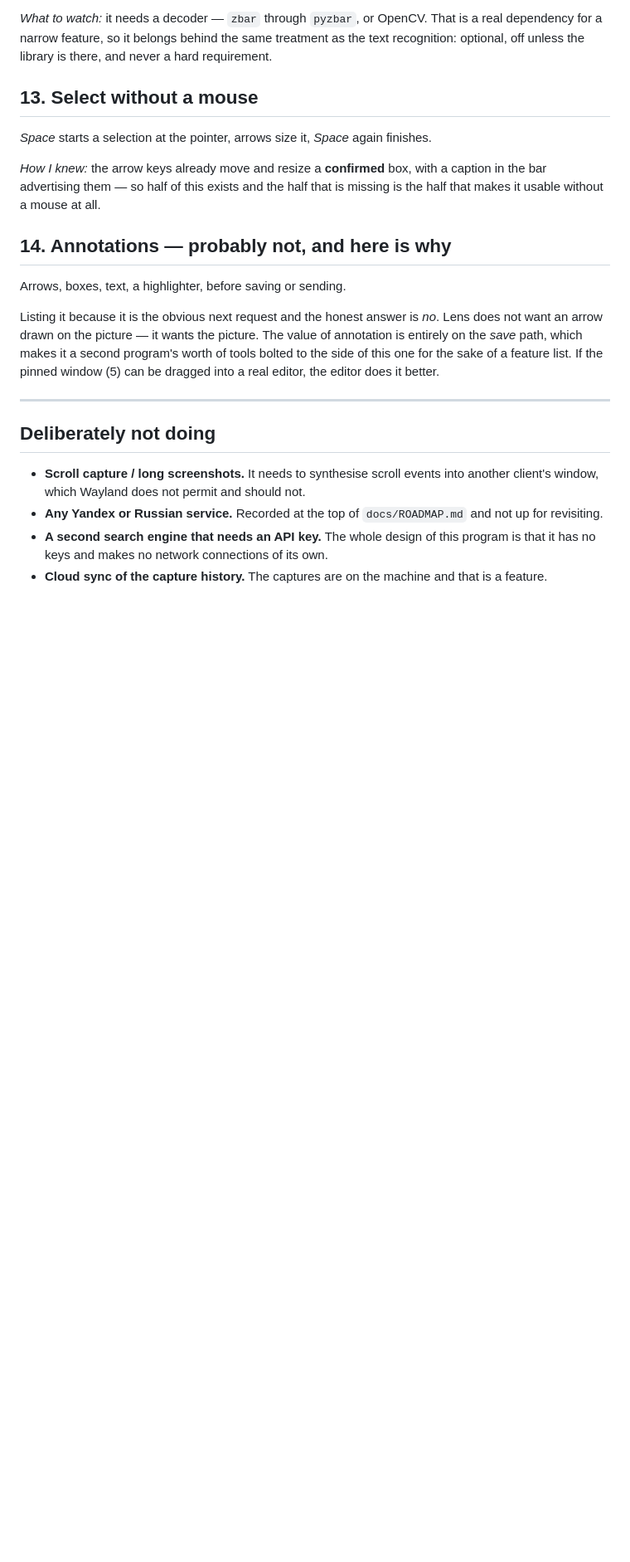
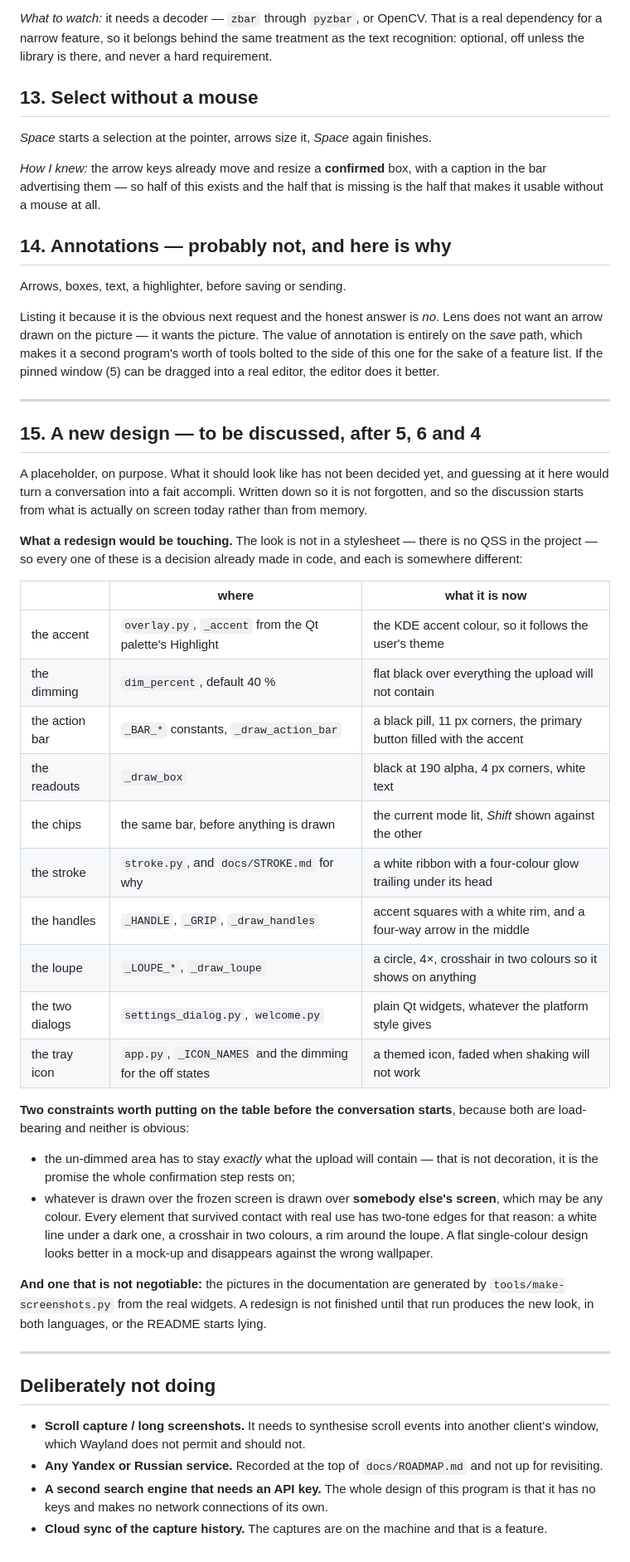
Before and after one commit to fand1l/cts_gl, a Markdown page: docs/IDEAS.md, the part around one of its changes. Shown at 83% size. Rendered like a GitHub page; blank space fills up the shorter version.

Commit message:
Note a redesign at the end of the plan, without designing it
Written down so it is not forgotten, and deliberately left empty: what it
should look like has not been decided, and guessing at it here would turn a
conversation into a fait accompli.

What the entry does carry is the starting point for that conversation — an
inventory of where the look actually lives, because there is no stylesheet in
this project and every one of those is a decision already made in code, each
somewhere different.  Plus the two constraints that are load-bearing and not
obvious: the un-dimmed area has to stay exactly what the upload will contain,
and everything is drawn over somebody else's screen, which is why every
element that survived real use has two-tone edges.

Co-Authored-By: Claude Opus 5 <noreply@anthropic.com>
Claude-Session: https://claude.ai/code/session_01EPugT8Ddrj9Gh5Aohkdoyv

```diff
--- a/docs/IDEAS.md
+++ b/docs/IDEAS.md
@@ -357,6 +359,48 @@ editor does it better.
 
 ---
 
+## 15. A new design — **to be discussed, after 5, 6 and 4**
+
+A placeholder, on purpose.  What it should look like has not been decided yet,
+and guessing at it here would turn a conversation into a fait accompli.  Written
+down so it is not forgotten, and so the discussion starts from what is actually
+on screen today rather than from memory.
+
+**What a redesign would be touching.**  The look is not in a stylesheet — there
+is no QSS in the project — so every one of these is a decision already made in
+code, and each is somewhere different:
+
+| | where | what it is now |
+|---|---|---|
+| the accent | `overlay.py`, `_accent` from the Qt palette's Highlight | the KDE accent colour, so it follows the user's theme |
+| the dimming | `dim_percent`, default 40 % | flat black over everything the upload will not contain |
+| the action bar | `_BAR_*` constants, `_draw_action_bar` | a black pill, 11 px corners, the primary button filled with the accent |
+| the readouts | `_draw_box` | black at 190 alpha, 4 px corners, white text |
+| the chips | the same bar, before anything is drawn | the current mode lit, *Shift* shown against the other |
+| the stroke | `stroke.py`, and `docs/STROKE.md` for why | a white ribbon with a four-colour glow trailing under its head |
+| the handles | `_HANDLE`, `_GRIP`, `_draw_handles` | accent squares with a white rim, and a four-way arrow in the middle |
+| the loupe | `_LOUPE_*`, `_draw_loupe` | a circle, 4×, crosshair in two colours so it shows on anything |
+| the two dialogs | `settings_dialog.py`, `welcome.py` | plain Qt widgets, whatever the platform style gives |
+| the tray icon | `app.py`, `_ICON_NAMES` and the dimming for the off states | a themed icon, faded when shaking will not work |
+
+**Two constraints worth putting on the table before the conversation starts**,
+because both are load-bearing and neither is obvious:
+
+* the un-dimmed area has to stay *exactly* what the upload will contain — that
+  is not decoration, it is the promise the whole confirmation step rests on;
+* whatever is drawn over the frozen screen is drawn over **somebody else's
+  screen**, which may be any colour.  Every element that survived contact with
+  real use has two-tone edges for that reason: a white line under a dark one, a
+  crosshair in two colours, a rim around the loupe.  A flat single-colour design
+  looks better in a mock-up and disappears against the wrong wallpaper.
+
+**And one that is not negotiable:** the pictures in the documentation are
+generated by `tools/make-screenshots.py` from the real widgets.  A redesign is
+not finished until that run produces the new look, in both languages, or the
+README starts lying.
+
+---
+
 ## Deliberately not doing
 
 * **Scroll capture / long screenshots.**  It needs to synthesise scroll events
```
Also changed, not shown: other parts of docs/IDEAS.md (+3 -1 lines).
